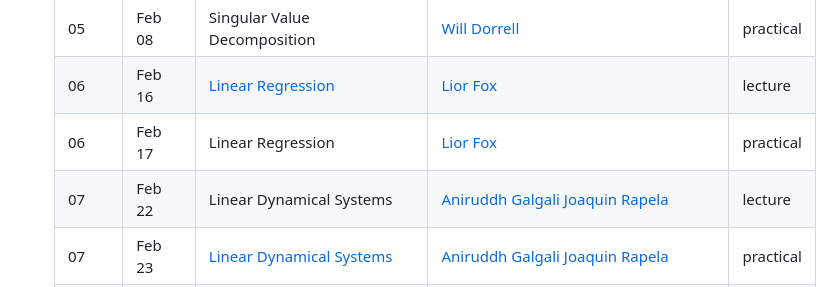
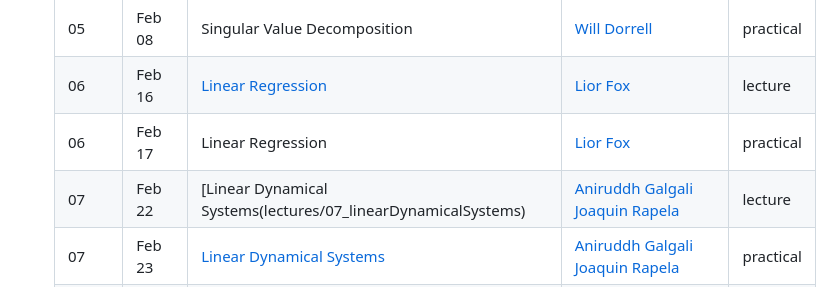
Before and after one commit to joacorapela/neuroinformatics24, a Markdown page: README.md, the part around the change. GitHub-like rendering.

Commit message:
Added Aniruddh's lecture

```diff
--- a/README.md
+++ b/README.md
@@ -11,7 +11,7 @@
     | 05 | Feb 08 | Singular Value Decomposition | [Will Dorrell](https://www.williamdorrell.co.uk/)| practical |
     | 06 | Feb 16 | [Linear Regression](https://github.com/joacorapela/neuroinformatics24/blob/master/lectures/linearRegression/swc_neuroinformatics_linreg.pdf) | [Lior Fox](https://liorfox.github.io/) | lecture |
     | 06 | Feb 17 | Linear Regression | [Lior Fox](https://liorfox.github.io/) | practical |
-    | 07 | Feb 22 | Linear Dynamical Systems | [Aniruddh Galgali](https://www.linkedin.com/in/anirgalgali/) [Joaquin Rapela](https://www.gatsby.ucl.ac.uk/~rapela) | lecture |
+    | 07 | Feb 22 | [Linear Dynamical Systems(lectures/07_linearDynamicalSystems) | [Aniruddh Galgali](https://www.linkedin.com/in/anirgalgali/) [Joaquin Rapela](https://www.gatsby.ucl.ac.uk/~rapela) | lecture |
     | 07 | Feb 23 | [Linear Dynamical Systems](practicals/06_linearDynamicalSystems/README.md) | [Aniruddh Galgali](https://www.linkedin.com/in/anirgalgali/) [Joaquin Rapela](https://www.gatsby.ucl.ac.uk/~rapela) | practical |
     | 08 | Feb 29 | No class (CoSyNe) | | |
     | 09 | Mar 07 | Artificial Neural Networks | [Erin Grant](https://eringrant.github.io/) | lecture |
```
